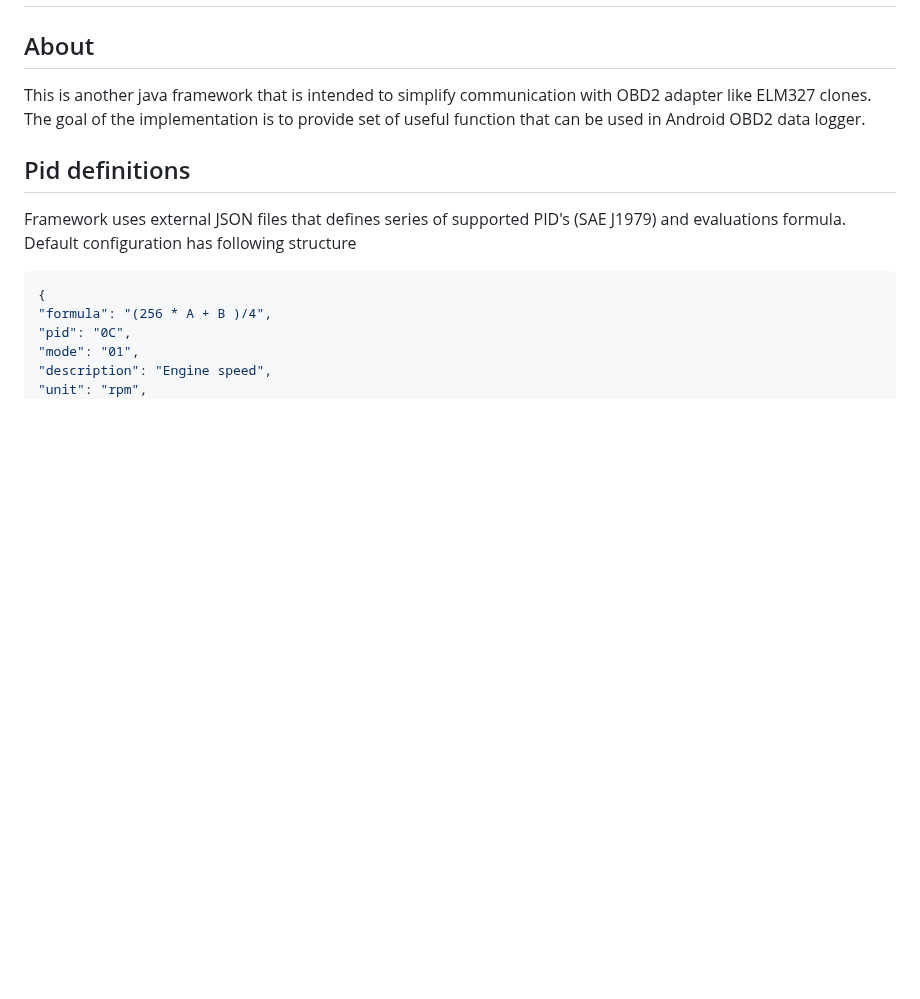
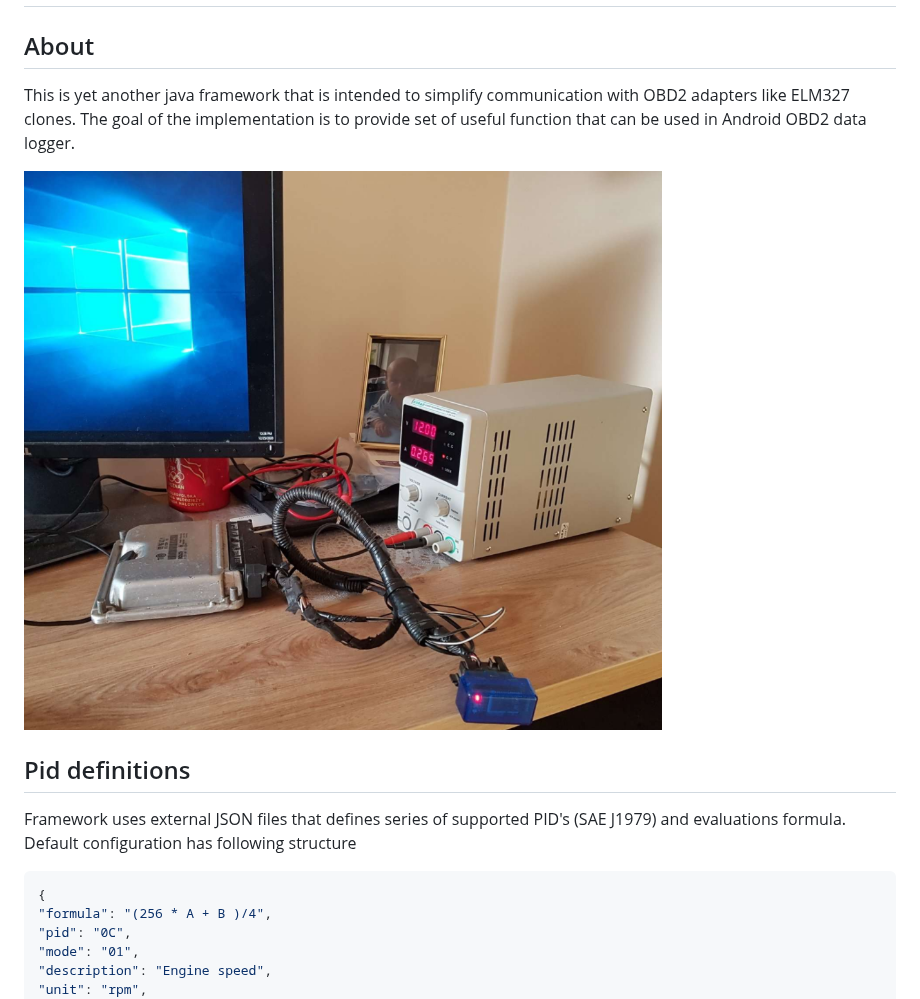
Before and after one commit to tzebrowski/ObdMetrics, a Markdown page: README.md, the part around the change. Drawn GitHub-style; pictures changed too: desk.png (added); blank space fills up the shorter version.

```diff
--- a/README.md
+++ b/README.md
@@ -2,8 +2,11 @@
 
 ## About
 
-This is another java framework that is intended to simplify communication with OBD2 adapter like ELM327 clones.
+This is yet another java framework that is intended to simplify communication with OBD2 adapters like ELM327 clones.
 The goal of the implementation is to provide set of useful function that can be used in Android OBD2 data logger.
+
+
+![Alt text](./desk.png?raw=true "Title")
 
 
 ## Pid definitions
```
